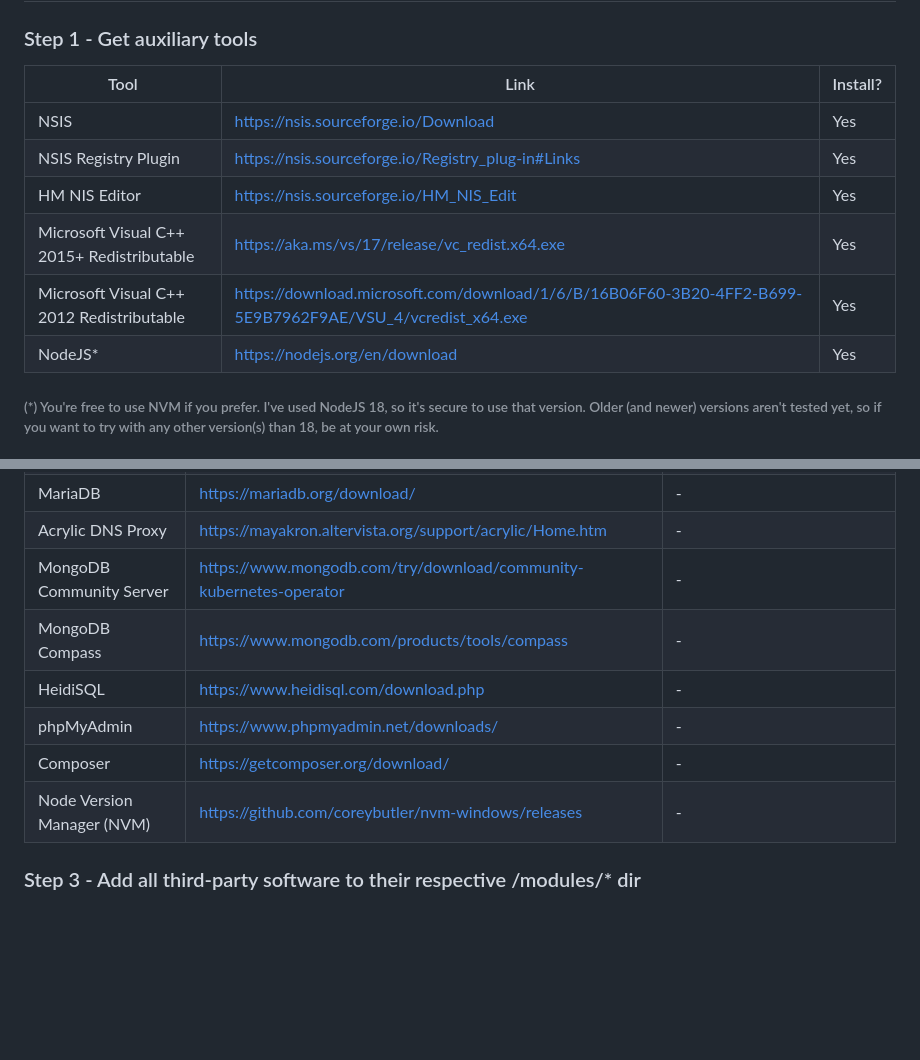
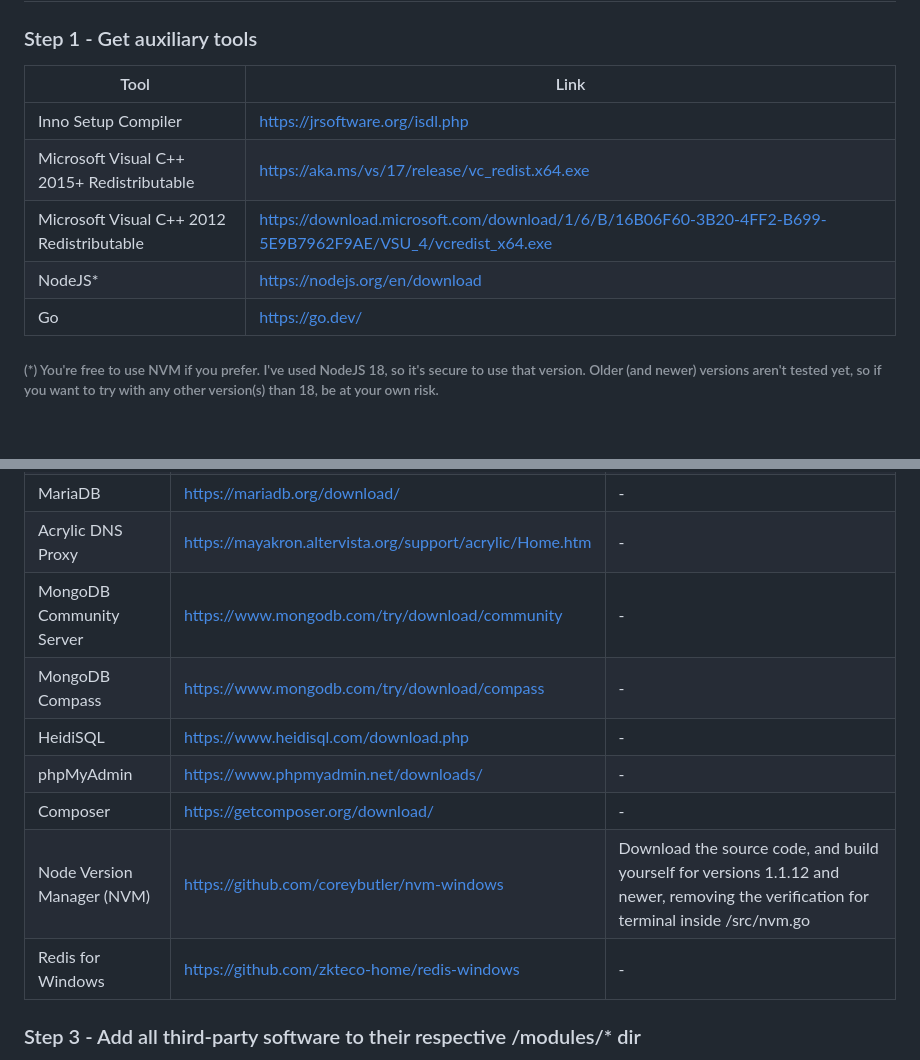
Before and after one commit to RBFraphael/localdothost, a Markdown page: BUILDING.md, 2 parts joined by grey strips. GitHub-like rendering; blank space fills up the shorter version.

```diff
--- a/BUILDING.md
+++ b/BUILDING.md
@@ -2,14 +2,13 @@
 
 ### Step 1 - Get auxiliary tools
 
-|Tool|Link|Install?|
-|-|-|-|
-|NSIS|https://nsis.sourceforge.io/Download|Yes|
-|NSIS Registry Plugin|https://nsis.sourceforge.io/Registry_plug-in#Links|Yes|
-|HM NIS Editor|https://nsis.sourceforge.io/HM_NIS_Edit|Yes|
-|Microsoft Visual C++ 2015+ Redistributable|https://aka.ms/vs/17/release/vc_redist.x64.exe|Yes|
-|Microsoft Visual C++ 2012 Redistributable|https://download.microsoft.com/download/1/6/B/16B06F60-3B20-4FF2-B699-5E9B7962F9AE/VSU_4/vcredist_x64.exe|Yes|
-|NodeJS*|https://nodejs.org/en/download|Yes|
+|Tool|Link|
+|-|-|
+|Inno Setup Compiler|https://jrsoftware.org/isdl.php|
+|Microsoft Visual C++ 2015+ Redistributable|https://aka.ms/vs/17/release/vc_redist.x64.exe|
+|Microsoft Visual C++ 2012 Redistributable|https://download.microsoft.com/download/1/6/B/16B06F60-3B20-4FF2-B699-5E9B7962F9AE/VSU_4/vcredist_x64.exe|
+|NodeJS*|https://nodejs.org/en/download|
+|Go|https://go.dev/|
 
 ###### (*) You're free to use NVM if you prefer. I've used NodeJS 18, so it's secure to use that version. Older (and newer) versions aren't tested yet, so if you want to try with any other version(s) than 18, be at your own risk.
 
@@ -23,12 +22,13 @@ For easy build process, prefer to download ZIP version of all the following thir
 |PHP for Windows|https://windows.php.net/downloads/releases/archives/|Download latest nts releases for 5.6, 7.0, 7.2, 7.4, 8.0, 8.2 and 8.3|
 |MariaDB|https://mariadb.org/download/|-|
 |Acrylic DNS Proxy|https://mayakron.altervista.org/support/acrylic/Home.htm|-|
-|MongoDB Community Server|https://www.mongodb.com/try/download/community-kubernetes-operator|-|
-|MongoDB Compass|https://www.mongodb.com/products/tools/compass|-|
+|MongoDB Community Server|https://www.mongodb.com/try/download/community|-|
+|MongoDB Compass|https://www.mongodb.com/try/download/compass|-|
 |HeidiSQL|https://www.heidisql.com/download.php|-|
 |phpMyAdmin|https://www.phpmyadmin.net/downloads/|-|
 |Composer|https://getcomposer.org/download/|-|
-|Node Version Manager (NVM)|https://github.com/coreybutler/nvm-windows/releases|-|
+|Node Version Manager (NVM)|https://github.com/coreybutler/nvm-windows|Download the source code, and build yourself for versions 1.1.12 and newer, removing the verification for terminal inside /src/nvm.go|
+|Redis for Windows|https://github.com/zkteco-home/redis-windows|-|
 
 ### Step 3 - Add all third-party software to their respective /modules/* dir
 
```
Also changed, not shown: other parts of BUILDING.md (+3 -38 lines).
